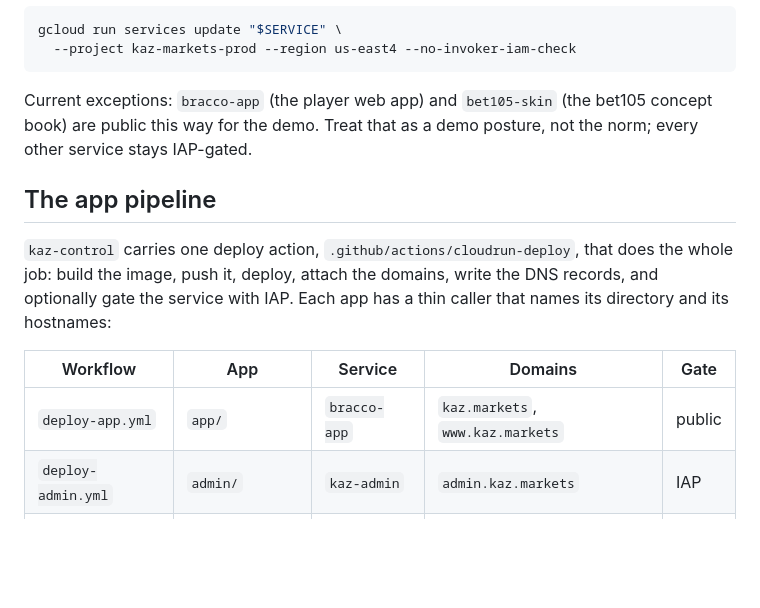
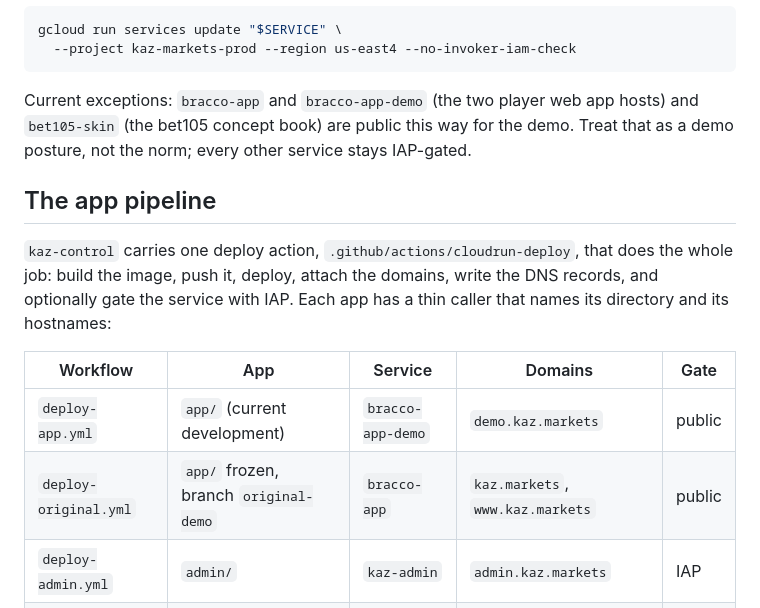
Before and after one commit to kaz-markets/.github, a Markdown page: docs/DOMAINS.md, the part around one of its changes. Drawn GitHub-style; blank space fills up the shorter version.

````diff
--- a/docs/DOMAINS.md
+++ b/docs/DOMAINS.md
@@ -46,9 +46,9 @@ gcloud run services update "$SERVICE" \
   --project kaz-markets-prod --region us-east4 --no-invoker-iam-check
 ```
 
-Current exceptions: `bracco-app` (the player web app) and `bet105-skin` (the bet105 concept
-book) are public this way for the demo. Treat that as a demo posture, not the norm; every
-other service stays IAP-gated.
+Current exceptions: `bracco-app` and `bracco-app-demo` (the two player web app hosts) and
+`bet105-skin` (the bet105 concept book) are public this way for the demo. Treat that as a
+demo posture, not the norm; every other service stays IAP-gated.
 
 ## The app pipeline
 
@@ -59,7 +59,8 @@ its hostnames:
 
 | Workflow | App | Service | Domains | Gate |
 |---|---|---|---|---|
-| `deploy-app.yml` | `app/` | `bracco-app` | `kaz.markets`, `www.kaz.markets` | public |
+| `deploy-app.yml` | `app/` (current development) | `bracco-app-demo` | `demo.kaz.markets` | public |
+| `deploy-original.yml` | `app/` frozen, branch `original-demo` | `bracco-app` | `kaz.markets`, `www.kaz.markets` | public |
 | `deploy-admin.yml` | `admin/` | `kaz-admin` | `admin.kaz.markets` | IAP |
 | `deploy.yml` | `bet105-concept/` | `bet105-skin` | `concept.kaz.markets` | public |
 
````
Also changed, not shown: other parts of docs/DOMAINS.md (+27 -4 lines).
